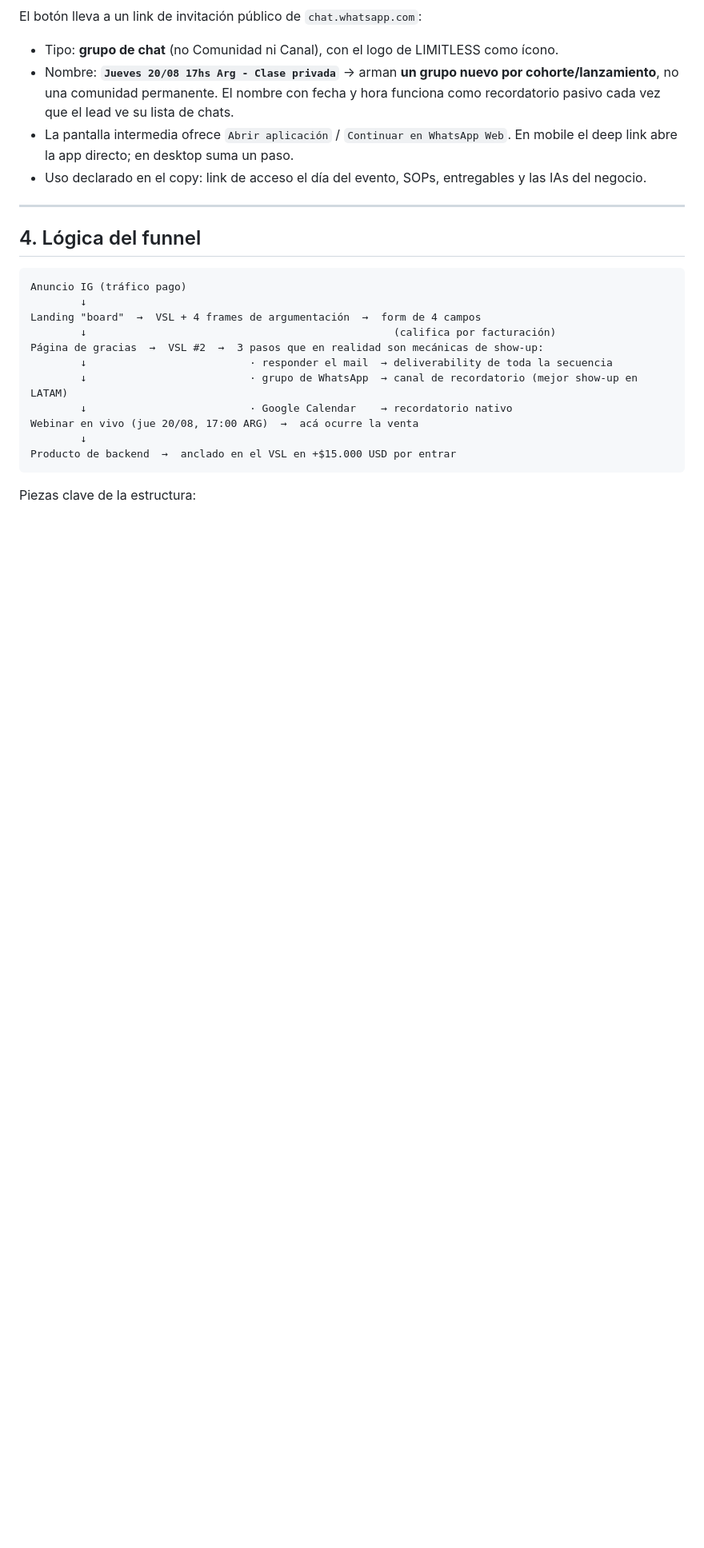
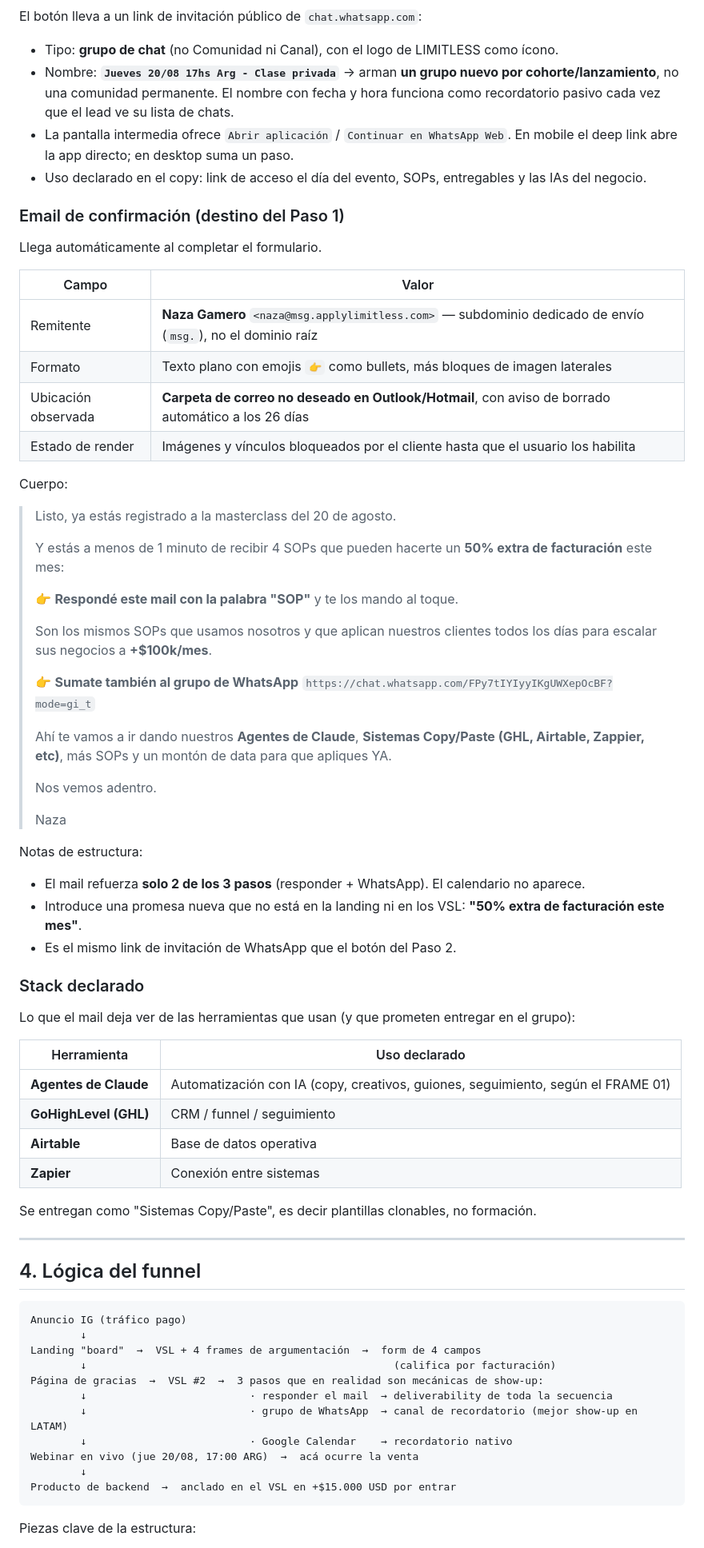
Before and after one commit to ladingpage/agencia-dashboard, a Markdown page: docs/funnel-webinar-limitless.md, the part around one of its changes. Shown at 80% size. Rendered like a GitHub page; blank space fills up the shorter version.

Commit message:
docs: sumar el email de confirmacion y el stack declarado
Documenta el mail automatico del paso 1 (remitente con subdominio dedicado,
cuerpo completo, link de WhatsApp) y deja registrado que en la prueba cayo
en spam de Outlook. Agrega el stack que revela el mail: agentes de Claude,
GHL, Airtable y Zapier, entregados como sistemas copy/paste.

Co-Authored-By: Claude Opus 5 <noreply@anthropic.com>
Claude-Session: https://claude.ai/code/session_015P6MQkCnt3KpkvWEpjFVS4

```diff
--- a/docs/funnel-webinar-limitless.md
+++ b/docs/funnel-webinar-limitless.md
@@ -285,6 +285,58 @@ El botón lleva a un link de invitación público de `chat.whatsapp.com`:
   En mobile el deep link abre la app directo; en desktop suma un paso.
 - Uso declarado en el copy: link de acceso el día del evento, SOPs, entregables y las IAs del negocio.
 
+### Email de confirmación (destino del Paso 1)
+
+Llega automáticamente al completar el formulario.
+
+| Campo | Valor |
+|---|---|
+| Remitente | **Naza Gamero** `<naza@msg.applylimitless.com>` — subdominio dedicado de envío (`msg.`), no el dominio raíz |
+| Formato | Texto plano con emojis `👉` como bullets, más bloques de imagen laterales |
+| Ubicación observada | **Carpeta de correo no deseado en Outlook/Hotmail**, con aviso de borrado automático a los 26 días |
+| Estado de render | Imágenes y vínculos bloqueados por el cliente hasta que el usuario los habilita |
+
+Cuerpo:
+
+> Listo, ya estás registrado a la masterclass del 20 de agosto.
+>
+> Y estás a menos de 1 minuto de recibir 4 SOPs que pueden hacerte un **50% extra de facturación**
+> este mes:
+>
+> 👉 **Respondé este mail con la palabra "SOP"** y te los mando al toque.
+>
+> Son los mismos SOPs que usamos nosotros y que aplican nuestros clientes todos los días para escalar
+> sus negocios a **+$100k/mes**.
+>
+> 👉 **Sumate también al grupo de WhatsApp**
+> `https://chat.whatsapp.com/FPy7tIYIyyIKgUWXepOcBF?mode=gi_t`
+>
+> Ahí te vamos a ir dando nuestros **Agentes de Claude**, **Sistemas Copy/Paste (GHL, Airtable,
+> Zappier, etc)**, más SOPs y un montón de data para que apliques YA.
+>
+> Nos vemos adentro.
+>
+> Naza
+
+Notas de estructura:
+
+- El mail refuerza **solo 2 de los 3 pasos** (responder + WhatsApp). El calendario no aparece.
+- Introduce una promesa nueva que no está en la landing ni en los VSL: **"50% extra de facturación este mes"**.
+- Es el mismo link de invitación de WhatsApp que el botón del Paso 2.
+
+### Stack declarado
+
+Lo que el mail deja ver de las herramientas que usan (y que prometen entregar en el grupo):
+
+| Herramienta | Uso declarado |
+|---|---|
+| **Agentes de Claude** | Automatización con IA (copy, creativos, guiones, seguimiento, según el FRAME 01) |
+| **GoHighLevel (GHL)** | CRM / funnel / seguimiento |
+| **Airtable** | Base de datos operativa |
+| **Zapier** | Conexión entre sistemas |
+
+Se entregan como "Sistemas Copy/Paste", es decir plantillas clonables, no formación.
+
 ---
 
 ## 4. Lógica del funnel
```
Also changed, not shown: other parts of docs/funnel-webinar-limitless.md (+11 -0 lines).
